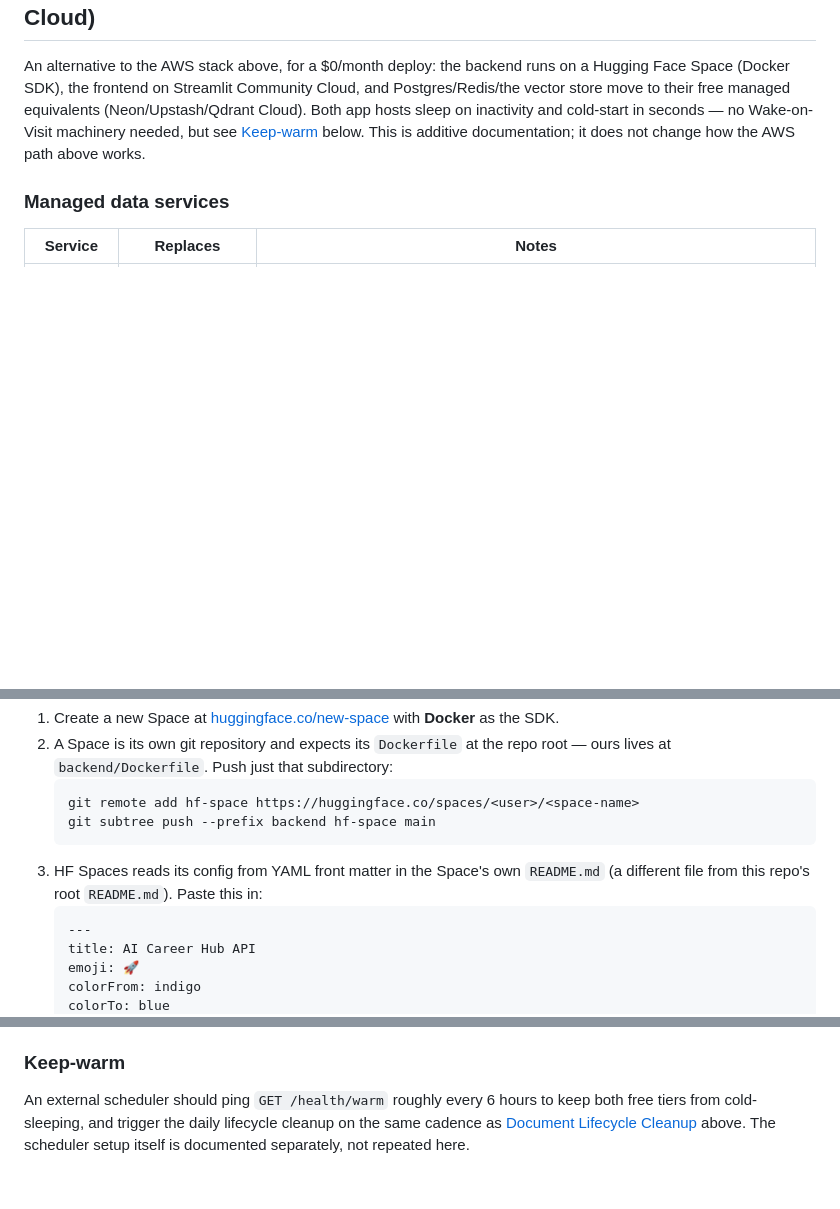
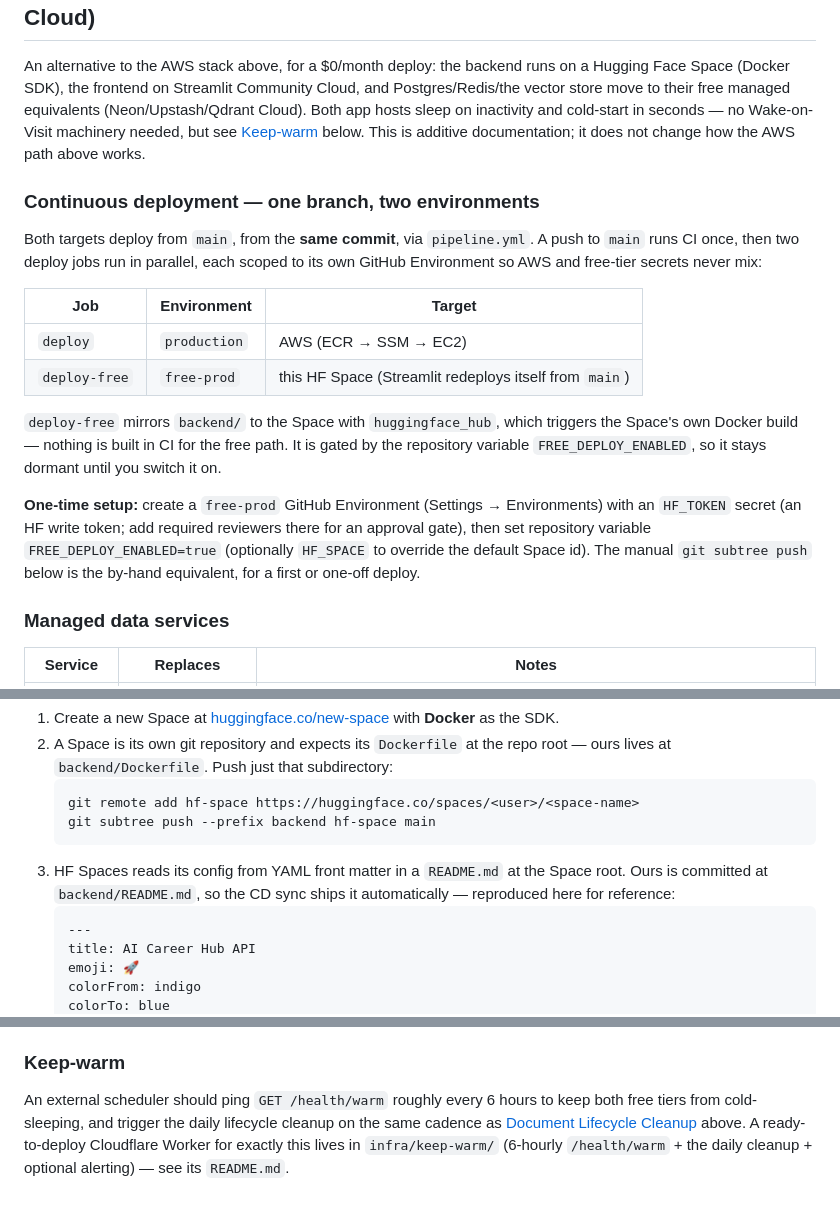
Before and after one commit to deeason7/ai-career-hub, a Markdown page: DEPLOYMENT.md, 3 parts joined by grey strips. Rendered like a GitHub page; blank space fills up the shorter version.

Commit message:
docs(deploy): document the two-environment free-tier deploy
Free-tier section now covers the automated CD path — the deploy-free job, the production/free-prod GitHub Environments, FREE_DEPLOY_ENABLED, and points the front-matter (backend/README.md) and keep-warm (infra/keep-warm/) at what's in the repo.

````diff
--- a/DEPLOYMENT.md
+++ b/DEPLOYMENT.md
@@ -362,6 +362,19 @@ aws lambda invoke \
 
 An alternative to the AWS stack above, for a $0/month deploy: the backend runs on a Hugging Face Space (Docker SDK), the frontend on Streamlit Community Cloud, and Postgres/Redis/the vector store move to their free managed equivalents (Neon/Upstash/Qdrant Cloud). Both app hosts sleep on inactivity and cold-start in seconds — no Wake-on-Visit machinery needed, but see [Keep-warm](#keep-warm) below. This is additive documentation; it does not change how the AWS path above works.
 
+### Continuous deployment — one branch, two environments
+
+Both targets deploy from `main`, from the **same commit**, via `pipeline.yml`. A push to `main` runs CI once, then two deploy jobs run in parallel, each scoped to its own GitHub Environment so AWS and free-tier secrets never mix:
+
+| Job | Environment | Target |
+|---|---|---|
+| `deploy` | `production` | AWS (ECR → SSM → EC2) |
+| `deploy-free` | `free-prod` | this HF Space (Streamlit redeploys itself from `main`) |
+
+`deploy-free` mirrors `backend/` to the Space with `huggingface_hub`, which triggers the Space's own Docker build — nothing is built in CI for the free path. It is gated by the repository variable `FREE_DEPLOY_ENABLED`, so it stays dormant until you switch it on.
+
+**One-time setup:** create a `free-prod` GitHub Environment (Settings → Environments) with an `HF_TOKEN` secret (an HF write token; add required reviewers there for an approval gate), then set repository variable `FREE_DEPLOY_ENABLED=true` (optionally `HF_SPACE` to override the default Space id). The manual `git subtree push` below is the by-hand equivalent, for a first or one-off deploy.
+
 ### Managed data services
 
 | Service | Replaces | Notes |
@@ -380,7 +393,7 @@ The existing `backend/Dockerfile` is used **as-is** — no changes needed. It's
    git remote add hf-space https://huggingface.co/spaces/<user>/<space-name>
    git subtree push --prefix backend hf-space main
    ```
-3. HF Spaces reads its config from YAML front matter in the Space's own `README.md` (a different file from this repo's root `README.md`). Paste this in:
+3. HF Spaces reads its config from YAML front matter in a `README.md` at the Space root. Ours is committed at `backend/README.md`, so the CD sync ships it automatically — reproduced here for reference:
    ```
    ---
    title: AI Career Hub API
@@ -426,4 +439,4 @@ Chose **not** to add a `.python-version` file at `frontend/` or the repo root. S
 
 ### Keep-warm
 
-An external scheduler should ping `GET /health/warm` roughly every 6 hours to keep both free tiers from cold-sleeping, and trigger the daily lifecycle cleanup on the same cadence as [Document Lifecycle Cleanup](#document-lifecycle-cleanup) above. The scheduler setup itself is documented separately, not repeated here.
+An external scheduler should ping `GET /health/warm` roughly every 6 hours to keep both free tiers from cold-sleeping, and trigger the daily lifecycle cleanup on the same cadence as [Document Lifecycle Cleanup](#document-lifecycle-cleanup) above. A ready-to-deploy Cloudflare Worker for exactly this lives in `infra/keep-warm/` (6-hourly `/health/warm` + the daily cleanup + optional alerting) — see its `README.md`.
````
